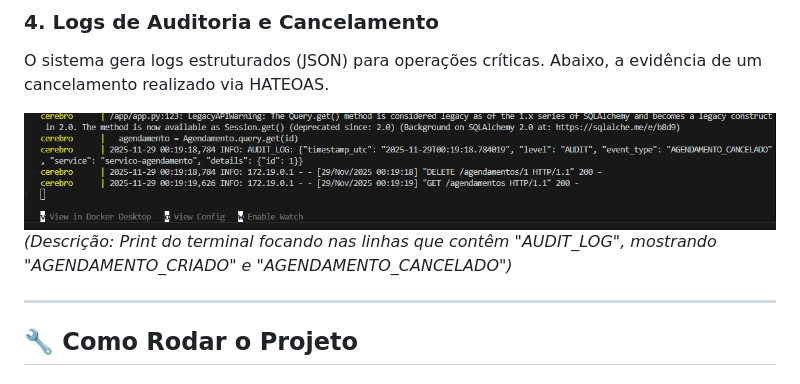
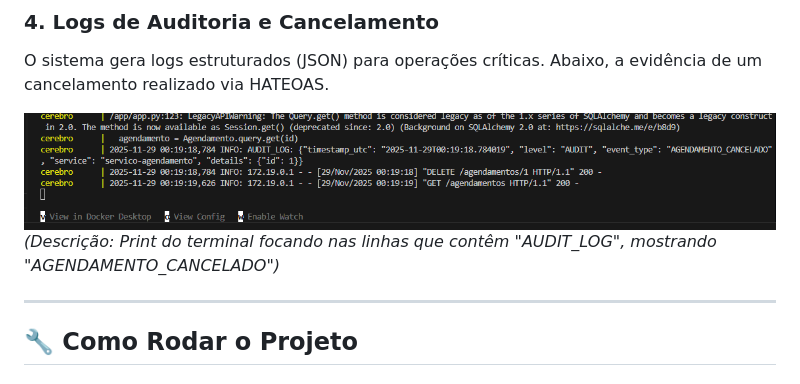
Before and after one commit to Neto-Sciamarelli/Sistema-de-Controle-de-Telescopio-Espacial-Compartilhado, a Markdown page: README.md, the part around the change. GitHub-like rendering.

```diff
--- a/README.md
+++ b/README.md
@@ -61,7 +61,7 @@ Foi executado um script de **Teste de Estresse** disparando 10 requisições sim
 O sistema gera logs estruturados (JSON) para operações críticas. Abaixo, a evidência de um cancelamento realizado via HATEOAS.
 
 ![Logs de Auditoria](prints/audit_logs.png)
-*(Descrição: Print do terminal focando nas linhas que contêm "AUDIT_LOG", mostrando "AGENDAMENTO_CRIADO" e "AGENDAMENTO_CANCELADO")*
+*(Descrição: Print do terminal focando nas linhas que contêm "AUDIT_LOG", mostrando "AGENDAMENTO_CANCELADO")*
 
 ---
 
```
